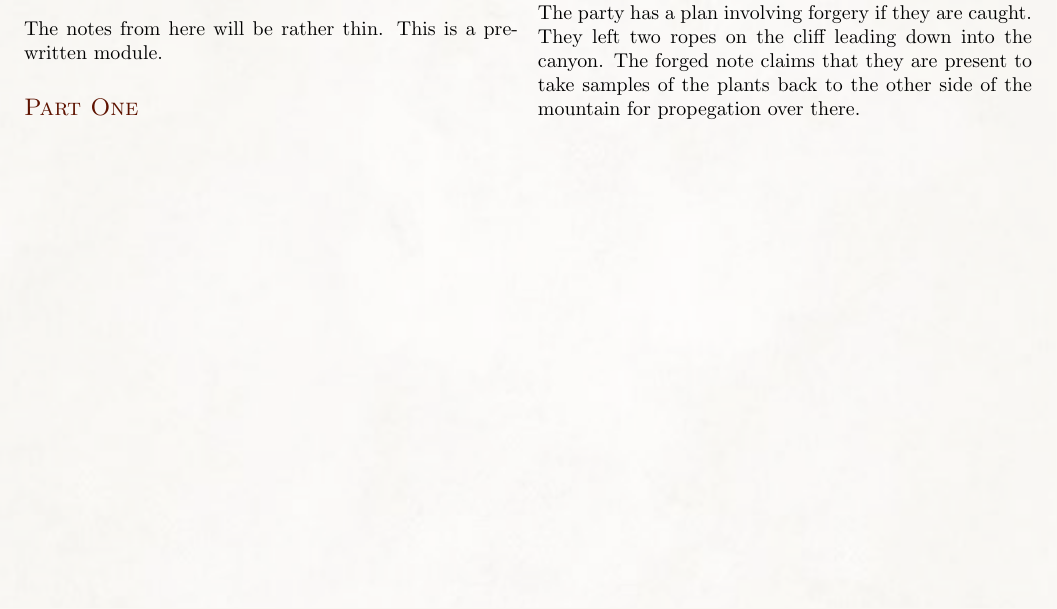
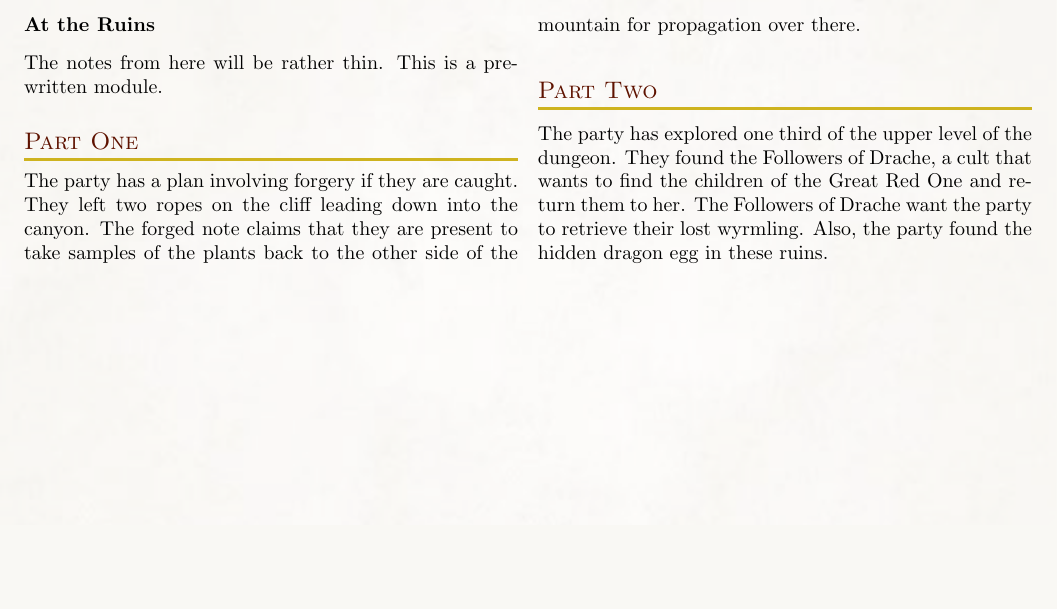
Before and after one commit to Eudicods/Theaceae, a LaTeX book (source/Module.tex, which reads source/5-Campaign/2-Sunless/3-0-PartOne.tex, source/5-Campaign/2-Sunless/4-0-PartTwo.tex, source/5-Campaign/2-Sunless/Sunless.tex): part of page 24 of 24, cut so that both start at the same text, the shorter picture padded with empty space. Compiled offline with pdfLaTeX.

Commit message:
session 12

```diff
--- a/source/5-Campaign/2-Sunless/3-0-PartOne.tex
+++ b/source/5-Campaign/2-Sunless/3-0-PartOne.tex
@@ -1,3 +1,3 @@
 The party has a plan involving forgery if they are caught.
 They left two ropes on the cliff leading down into the canyon.
-The forged note claims that they are present to take samples of the plants back to the other side of the mountain for propegation over there.
+The forged note claims that they are present to take samples of the plants back to the other side of the mountain for propagation over there.
--- /dev/null
+++ b/source/5-Campaign/2-Sunless/4-0-PartTwo.tex
@@ -0,0 +1,4 @@
+The party has explored one third of the upper level of the dungeon.
+They found the Followers of Drache, a cult that wants to find the children of the Great Red One and return them to her.
+The Followers of Drache want the party to retrieve their lost wyrmling.
+Also, the party found the hidden dragon egg in these ruins.
--- a/source/5-Campaign/2-Sunless/Sunless.tex
+++ b/source/5-Campaign/2-Sunless/Sunless.tex
@@ -26,3 +26,6 @@
 
 \subsection{Part One}
 \input{5-Campaign/2-Sunless/3-0-PartOne}
+
+\subsection{Part Two}
+\input{5-Campaign/2-Sunless/4-0-PartTwo}
```
Also changed, not shown: source/5-Campaign/2-Sunless/3-0-Part-One.tex (deleted, +0 -3 lines), source/Module.pdf, 1 other file.
